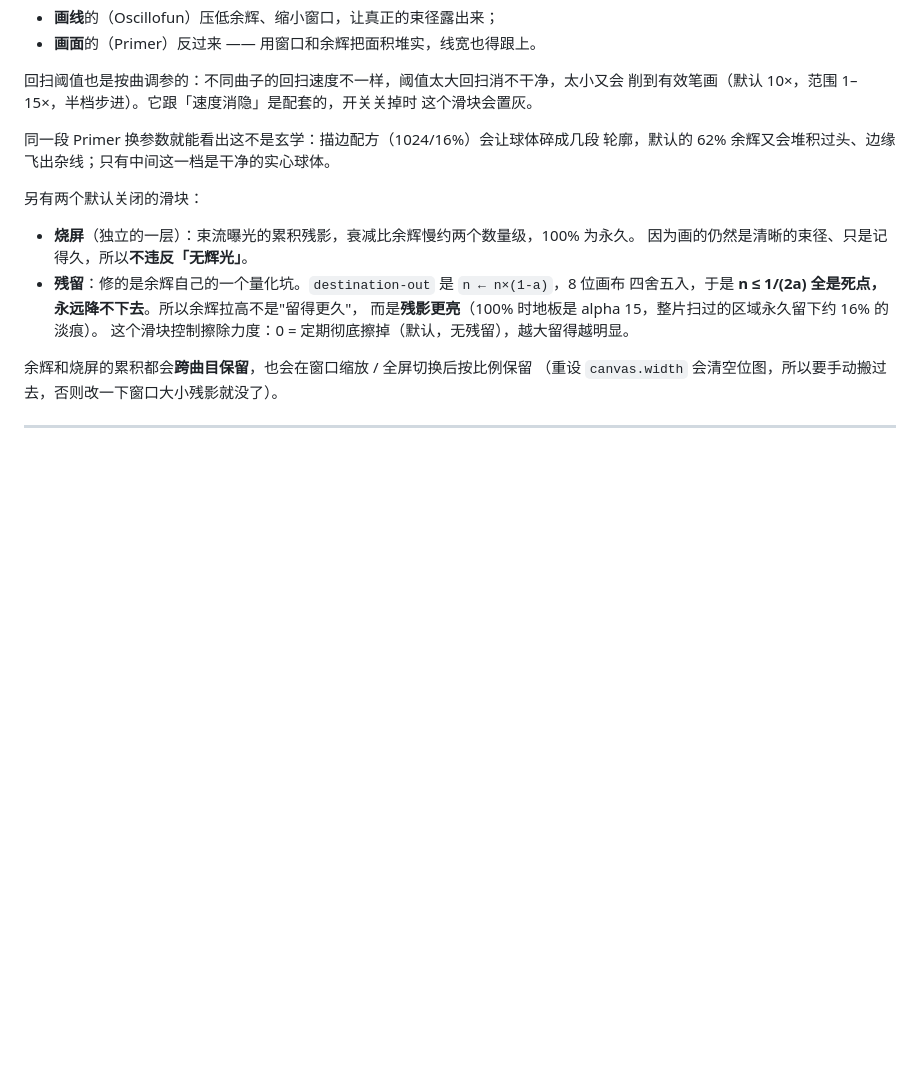
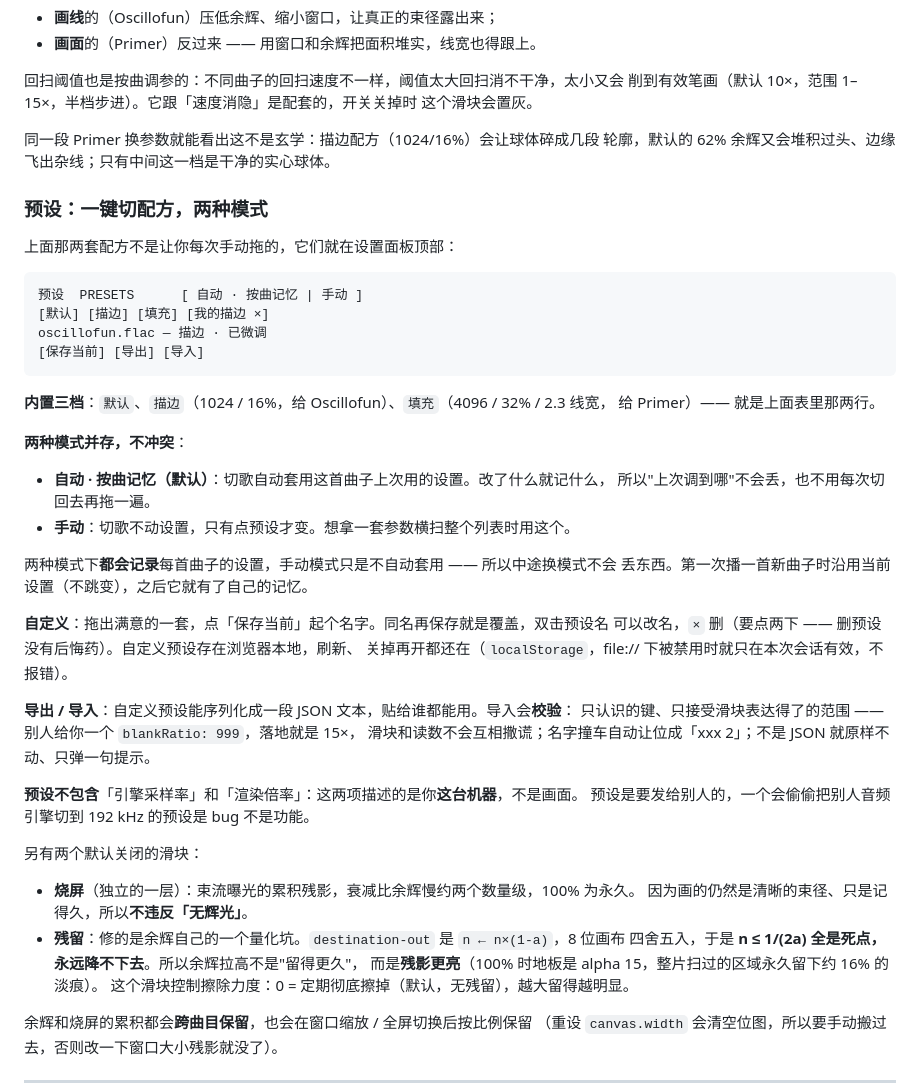
Before and after one commit to CHT-1192/web-oscilloscope-music-player-visualizer, a Markdown page: README.md, the part around the change printed below. GitHub-like rendering; blank space fills up the shorter version.

````diff
--- a/README.md
+++ b/README.md
@@ -100,6 +100,40 @@ node build-standalone.js   # 改完 public/ 后重新生成单文件版
 同一段 Primer 换参数就能看出这不是玄学：描边配方（1024/16%）会让球体碎成几段
 轮廓，默认的 62% 余辉又会堆积过头、边缘飞出杂线；只有中间这一档是干净的实心球体。
 
+### 预设：一键切配方，两种模式
+
+上面那两套配方不是让你每次手动拖的，它们就在设置面板顶部：
+
+```
+预设  PRESETS      [ 自动 · 按曲记忆 | 手动 ]
+[默认] [描边] [填充] [我的描边 ×]
+oscillofun.flac — 描边 · 已微调
+[保存当前] [导出] [导入]
+```
+
+**内置三档**：`默认`、`描边`（1024 / 16%，给 Oscillofun）、`填充`（4096 / 32% / 2.3 线宽，
+给 Primer）—— 就是上面表里那两行。
+
+**两种模式并存，不冲突**：
+
+- **自动 · 按曲记忆（默认）**：切歌自动套用这首曲子上次用的设置。改了什么就记什么，
+  所以"上次调到哪"不会丢，也不用每次切回去再拖一遍。
+- **手动**：切歌不动设置，只有点预设才变。想拿一套参数横扫整个列表时用这个。
+
+两种模式下**都会记录**每首曲子的设置，手动模式只是不自动套用 —— 所以中途换模式不会
+丢东西。第一次播一首新曲子时沿用当前设置（不跳变），之后它就有了自己的记忆。
+
+**自定义**：拖出满意的一套，点「保存当前」起个名字。同名再保存就是覆盖，双击预设名
+可以改名，`×` 删（要点两下 —— 删预设没有后悔药）。自定义预设存在浏览器本地，刷新、
+关掉再开都还在（`localStorage`，file:// 下被禁用时就只在本次会话有效，不报错）。
+
+**导出 / 导入**：自定义预设能序列化成一段 JSON 文本，贴给谁都能用。导入会**校验**：
+只认识的键、只接受滑块表达得了的范围 —— 别人给你一个 `blankRatio: 999`，落地就是 15×，
+滑块和读数不会互相撒谎；名字撞车自动让位成「xxx 2」；不是 JSON 就原样不动、只弹一句提示。
+
+**预设不包含**「引擎采样率」和「渲染倍率」：这两项描述的是你**这台机器**，不是画面。
+预设是要发给别人的，一个会偷偷把别人音频引擎切到 192 kHz 的预设是 bug 不是功能。
+
 另有两个默认关闭的滑块：
 
 - **烧屏**（独立的一层）：束流曝光的累积残影，衰减比余辉慢约两个数量级，100% 为永久。
````
Also changed, not shown: other parts of README.md (+2 -2 lines), docs/ui.png, 5 other files.
